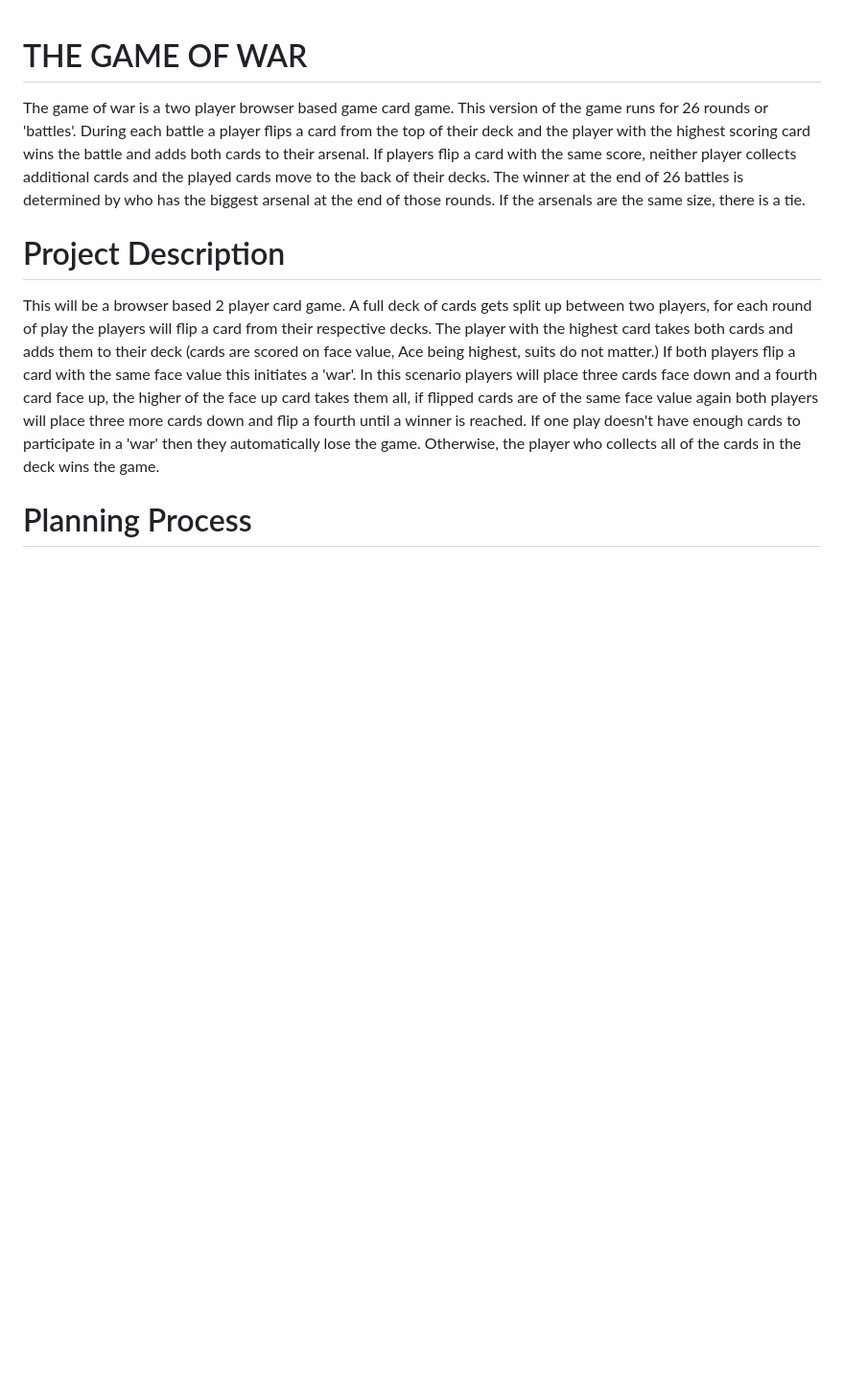
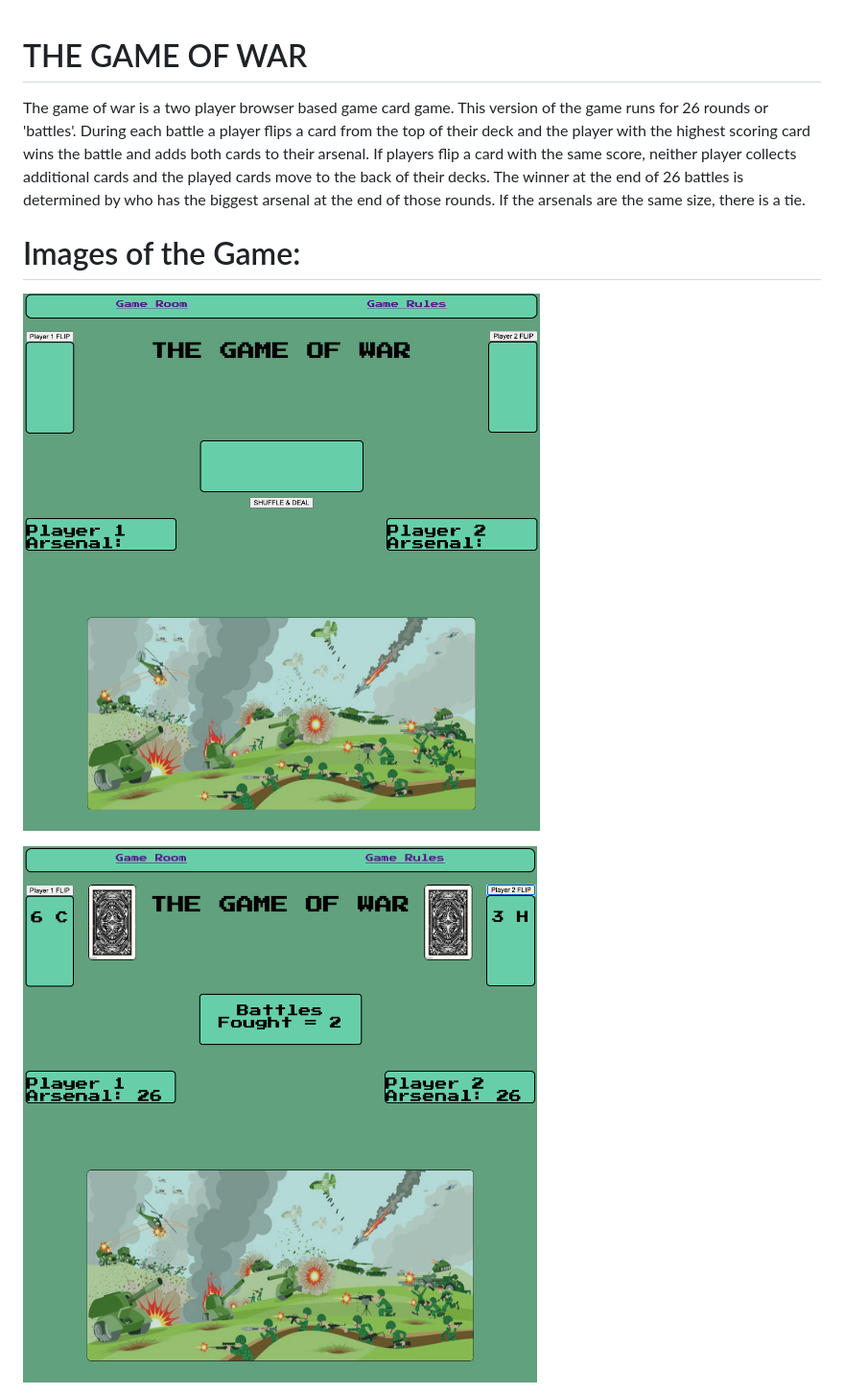
Before and after one commit to justingracie/Card-Game-War---JG, a Markdown page: README.md, the part around the change printed below. Shown: that part at 96% size. Drawn GitHub-style; pictures changed too: War1.PNG (added), War2.PNG (added); blank space fills up the shorter version.

```diff
--- a/README.md
+++ b/README.md
@@ -3,9 +3,9 @@
 The game of war is a two player browser based game card game.  This version of the game runs for 26 rounds or 'battles'.  During each battle a player flips a card from the top of their deck and the player with the highest scoring card wins the battle and adds both cards to their arsenal.  If players flip a card with the same score, neither player collects additional cards and the played cards move to the back of their decks.  The winner at the end of 26 battles is determined by who has the biggest arsenal at the end of those rounds. If the arsenals are the same size, there is a tie.
 
 
-# Project Description
+# Images of the Game:
 
-This will be a browser based 2 player card game.  A full deck of cards gets split up between two players, for each round of play the players will flip a card from their respective decks.  The player with the highest card takes both cards and adds them to their deck (cards are scored on face value, Ace being highest, suits do not matter.)  If both players flip a card with the same face value this initiates a 'war'.  In this scenario players will place three cards face down and a fourth card face up, the higher of the face up card takes them all, if flipped cards are of the same face value again both players will place three more cards down and flip a fourth until a winner is reached.  If one play doesn't have enough cards to participate in a 'war' then they automatically lose the game.  Otherwise, the player who collects all of the cards in the deck wins the game.
+!["GamePic1"](./War1.PNG)
 
-# Planning Process
+!["GamePic2"](./War2.PNG)
 
```
Also changed, not shown: other parts of README.md (+11 -30 lines), War3.PNG (added), War4.PNG (added), 1 other file.
